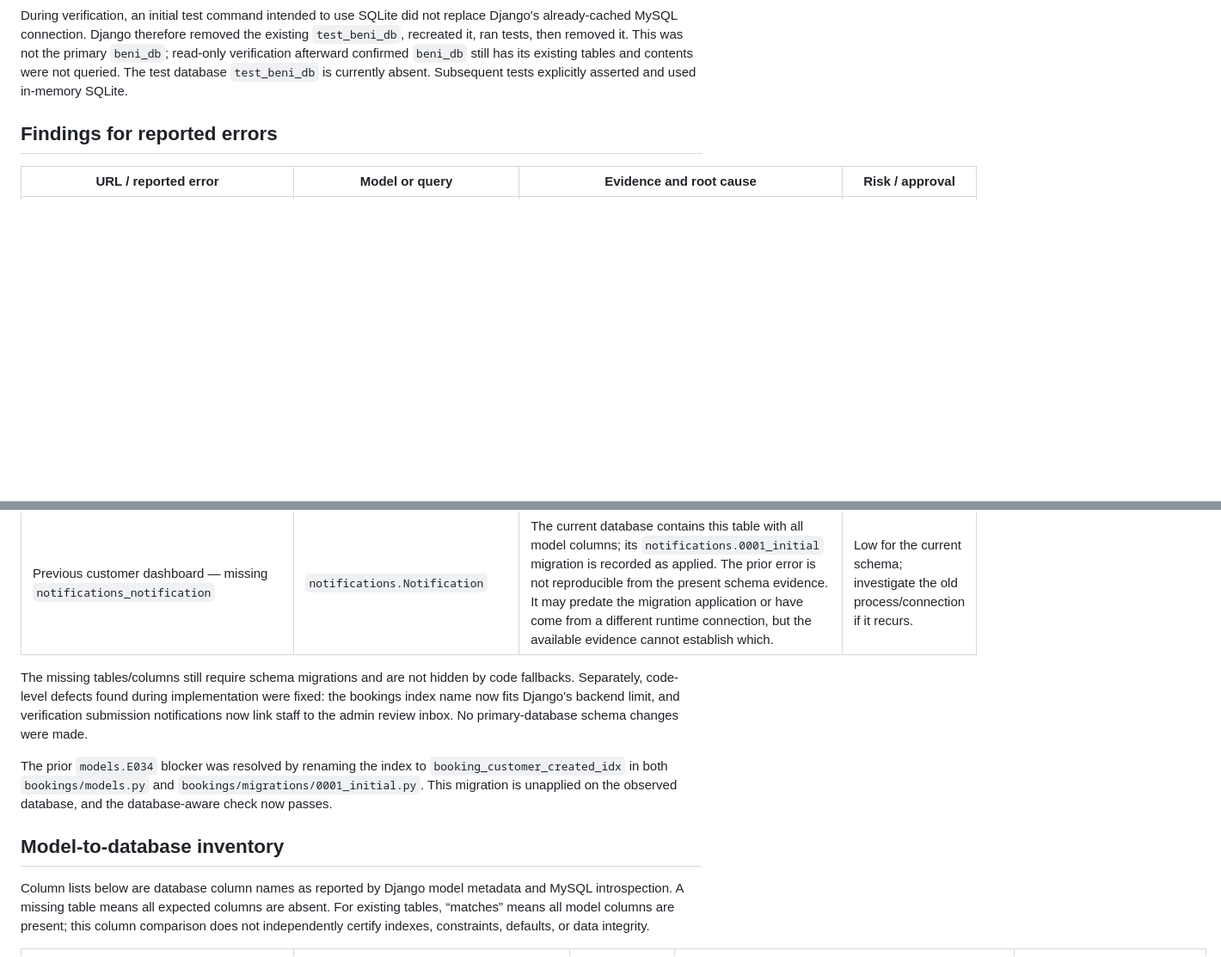
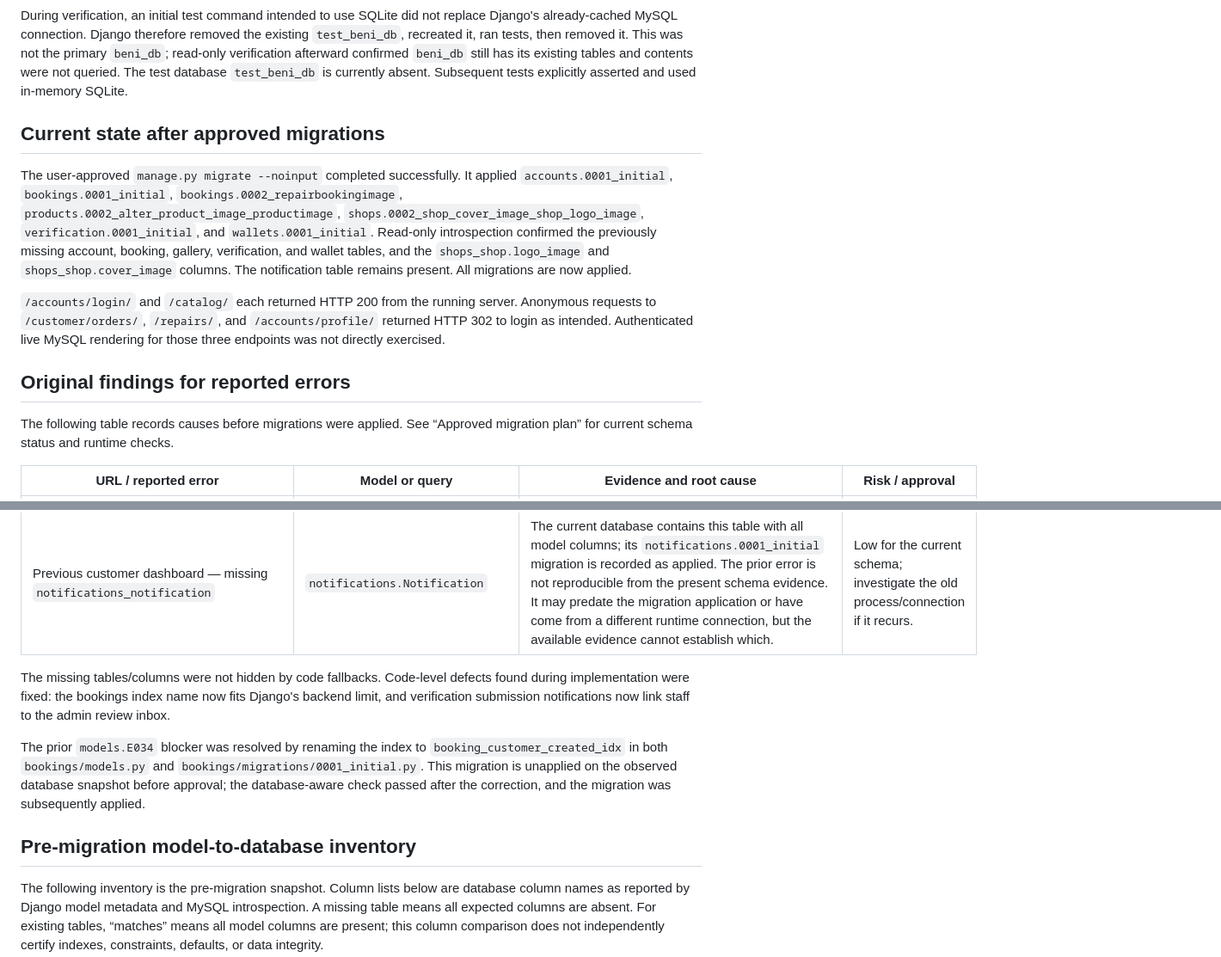
Before and after one commit to hanter2926/beni, a Markdown page: beni/BENI_DATABASE_AUDIT.md, 2 parts joined by grey strips. Shown at 86% size. Rendered like a GitHub page; blank space fills up the shorter version.

```diff
--- a/beni/BENI_DATABASE_AUDIT.md
+++ b/beni/BENI_DATABASE_AUDIT.md
@@ -33,7 +33,27 @@ was not the primary `beni_db`; read-only verification afterward confirmed
 test database `test_beni_db` is currently absent. Subsequent tests explicitly
 asserted and used in-memory SQLite.
 
-## Findings for reported errors
+## Current state after approved migrations
+
+The user-approved `manage.py migrate --noinput` completed successfully. It
+applied `accounts.0001_initial`, `bookings.0001_initial`,
+`bookings.0002_repairbookingimage`,
+`products.0002_alter_product_image_productimage`,
+`shops.0002_shop_cover_image_shop_logo_image`, `verification.0001_initial`,
+and `wallets.0001_initial`. Read-only introspection confirmed the previously
+missing account, booking, gallery, verification, and wallet tables, and the
+`shops_shop.logo_image` and `shops_shop.cover_image` columns. The notification
+table remains present. All migrations are now applied.
+
+`/accounts/login/` and `/catalog/` each returned HTTP 200 from the running
+server. Anonymous requests to `/customer/orders/`, `/repairs/`, and
+`/accounts/profile/` returned HTTP 302 to login as intended. Authenticated
+live MySQL rendering for those three endpoints was not directly exercised.
+
+## Original findings for reported errors
+
+The following table records causes before migrations were applied. See
+“Approved migration plan” for current schema status and runtime checks.
 
 | URL / reported error | Model or query | Evidence and root cause | Risk / approval |
 |---|---|---|---|
@@ -43,20 +63,21 @@ asserted and used in-memory SQLite.
 | `/accounts/profile/` — missing `accounts_profile` | `accounts.views.profile` reads `Profile` | `accounts_profile` is absent and `accounts.0001_initial` is unapplied. The view's optional `.filter(...).first()` still requires the table to exist; suppressing the database error would hide the schema defect. | High. Requires approval to create the profile table. |
 | Previous customer dashboard — missing `notifications_notification` | `notifications.Notification` | The current database contains this table with all model columns; its `notifications.0001_initial` migration is recorded as applied. The prior error is not reproducible from the present schema evidence. It may predate the migration application or have come from a different runtime connection, but the available evidence cannot establish which. | Low for the current schema; investigate the old process/connection if it recurs. |
 
-The missing tables/columns still require schema migrations and are not hidden
-by code fallbacks. Separately, code-level defects found during implementation
-were fixed: the bookings index name now fits Django's backend limit, and
-verification submission notifications now link staff to the admin review
-inbox. No primary-database schema changes were made.
+The missing tables/columns were not hidden by code fallbacks. Code-level
+defects found during implementation were fixed: the bookings index name now
+fits Django's backend limit, and verification submission notifications now
+link staff to the admin review inbox.
 
 The prior `models.E034` blocker was resolved by renaming the index to
 `booking_customer_created_idx` in both `bookings/models.py` and
 `bookings/migrations/0001_initial.py`. This migration is unapplied on the
-observed database, and the database-aware check now passes.
+observed database snapshot before approval; the database-aware check passed
+after the correction, and the migration was subsequently applied.
 
-## Model-to-database inventory
+## Pre-migration model-to-database inventory
 
-Column lists below are database column names as reported by Django model
+The following inventory is the pre-migration snapshot. Column lists below are
+database column names as reported by Django model
 metadata and MySQL introspection. A missing table means all expected columns
 are absent. For existing tables, “matches” means all model columns are
 present; this column comparison does not independently certify indexes,
```
Also changed, not shown: other parts of beni/BENI_DATABASE_AUDIT.md (+36 -36 lines).
